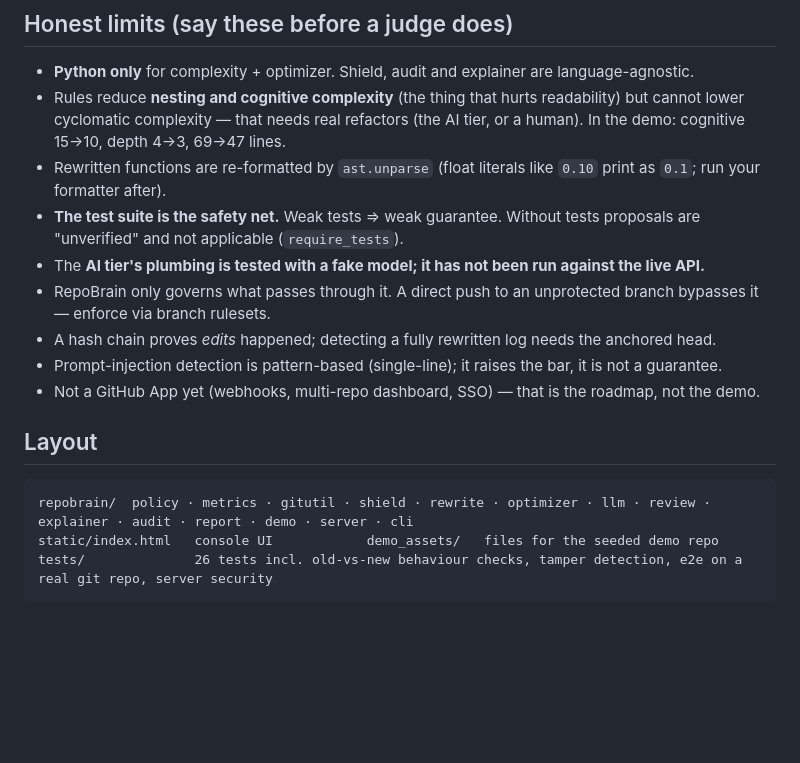
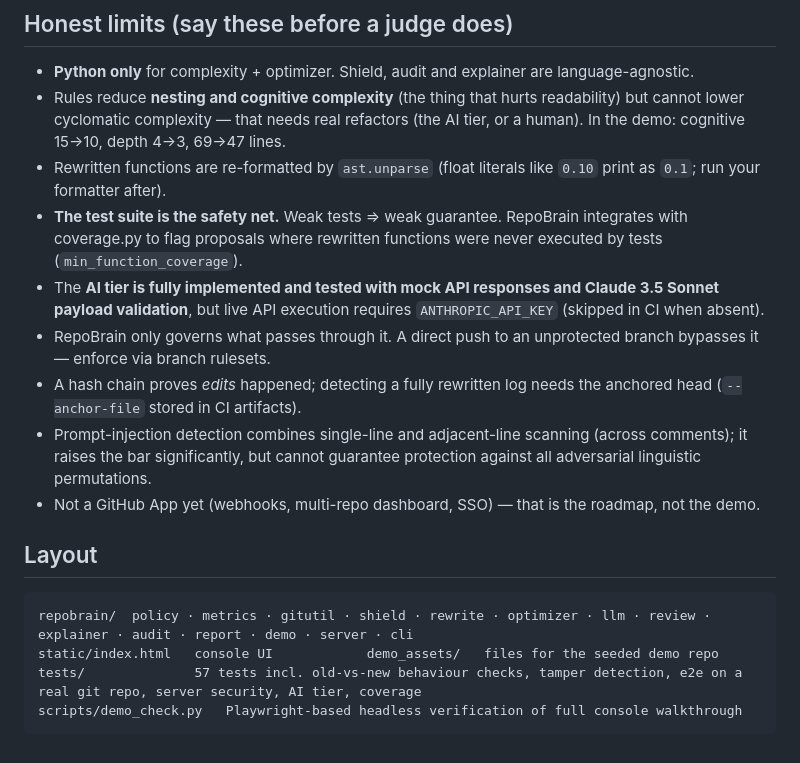
Before and after one commit to tanmayyyyayyy/Repo_Brain, a Markdown page: README.md, the part around one of its changes. Rendered like a GitHub page; blank space fills up the shorter version.

````diff
--- a/README.md
+++ b/README.md
@@ -62,11 +61,11 @@ python -m repobrain serve    [--demo] [--repo PATH --base main]
 - Rules reduce **nesting and cognitive complexity** (the thing that hurts readability) but cannot lower
   cyclomatic complexity — that needs real refactors (the AI tier, or a human). In the demo: cognitive 15→10, depth 4→3, 69→47 lines.
 - Rewritten functions are re-formatted by `ast.unparse` (float literals like `0.10` print as `0.1`; run your formatter after).
-- **The test suite is the safety net.** Weak tests ⇒ weak guarantee. Without tests proposals are "unverified" and not applicable (`require_tests`).
-- The **AI tier's plumbing is tested with a fake model; it has not been run against the live API.**
+- **The test suite is the safety net.** Weak tests ⇒ weak guarantee. RepoBrain integrates with coverage.py to flag proposals where rewritten functions were never executed by tests (`min_function_coverage`).
+- The **AI tier is fully implemented and tested with mock API responses and Claude 3.5 Sonnet payload validation**, but live API execution requires `ANTHROPIC_API_KEY` (skipped in CI when absent).
 - RepoBrain only governs what passes through it. A direct push to an unprotected branch bypasses it — enforce via branch rulesets.
-- A hash chain proves *edits* happened; detecting a fully rewritten log needs the anchored head.
-- Prompt-injection detection is pattern-based (single-line); it raises the bar, it is not a guarantee.
+- A hash chain proves *edits* happened; detecting a fully rewritten log needs the anchored head (`--anchor-file` stored in CI artifacts).
+- Prompt-injection detection combines single-line and adjacent-line scanning (across comments); it raises the bar significantly, but cannot guarantee protection against all adversarial linguistic permutations.
 - Not a GitHub App yet (webhooks, multi-repo dashboard, SSO) — that is the roadmap, not the demo.
 
 ## Layout
@@ -74,5 +73,6 @@ python -m repobrain serve    [--demo] [--repo PATH --base main]
 ```
 repobrain/  policy · metrics · gitutil · shield · rewrite · optimizer · llm · review · explainer · audit · report · demo · server · cli
 static/index.html   console UI            demo_assets/   files for the seeded demo repo
-tests/              26 tests incl. old-vs-new behaviour checks, tamper detection, e2e on a real git repo, server security
+tests/              57 tests incl. old-vs-new behaviour checks, tamper detection, e2e on a real git repo, server security, AI tier, coverage
+scripts/demo_check.py   Playwright-based headless verification of full console walkthrough
 ```
````
Also changed, not shown: other parts of README.md (+15 -16 lines), STATUS.md (added, +93 -0 lines).
